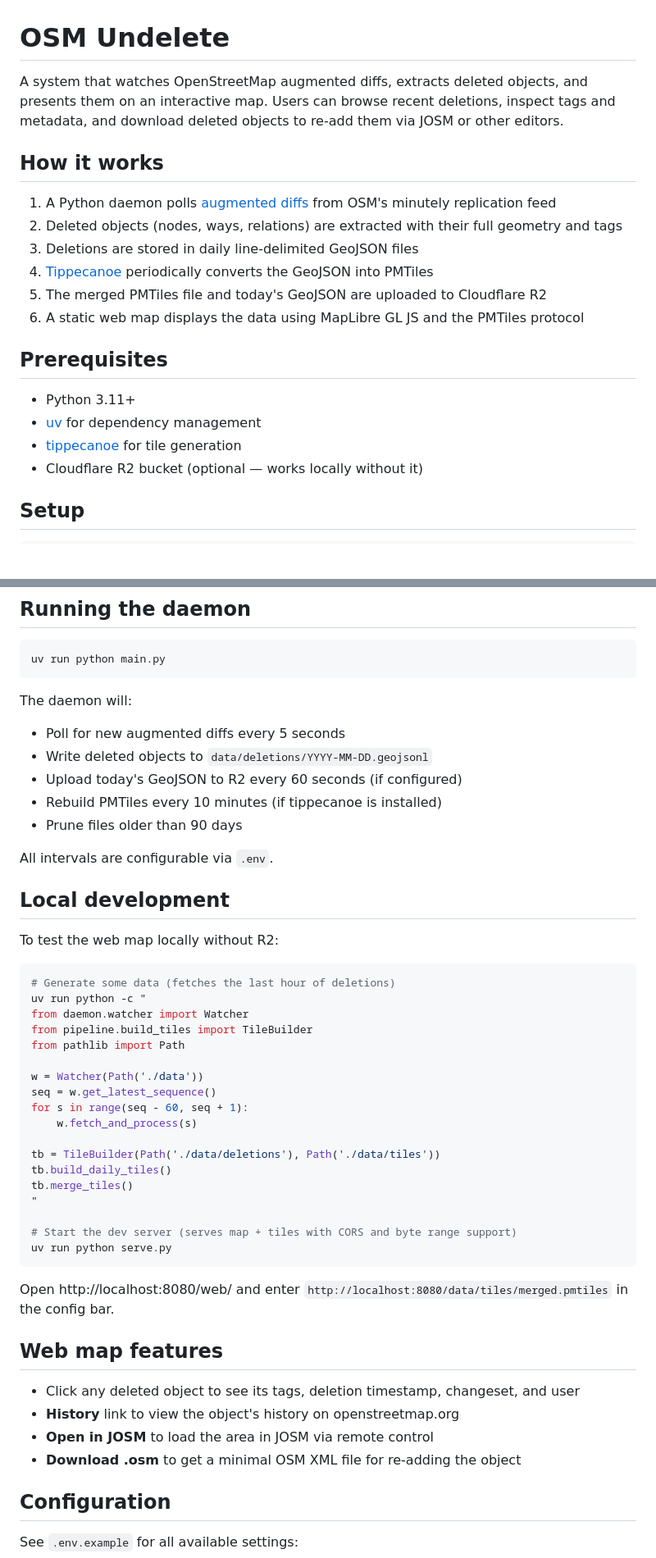
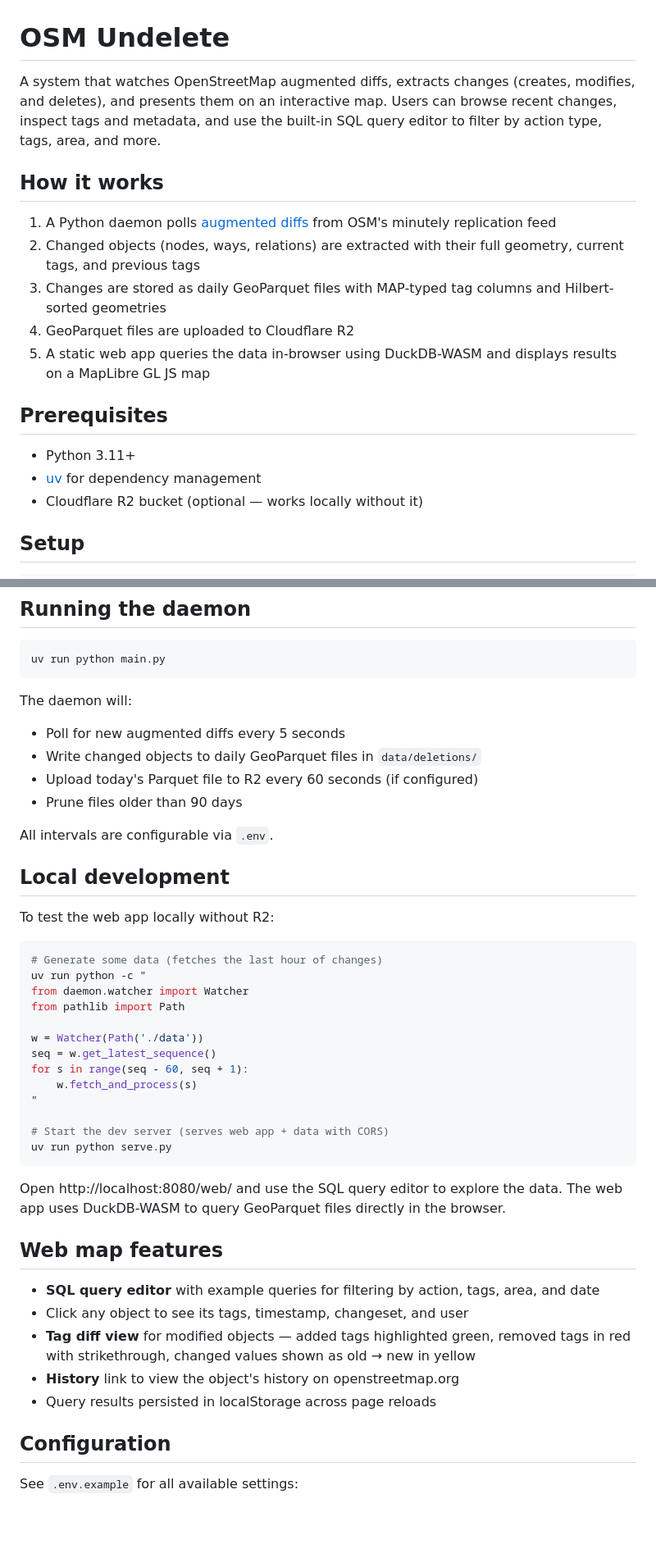
Before and after one commit to iandees/undelete, a Markdown page: README.md, 2 parts joined by grey strips. Shown at 82% size. Drawn GitHub-style; blank space fills up the shorter version.

Commit message:
Update README to reflect GeoParquet/DuckDB-WASM architecture

````diff
--- a/README.md
+++ b/README.md
@@ -1,21 +1,19 @@
 # OSM Undelete
 
-A system that watches OpenStreetMap augmented diffs, extracts deleted objects, and presents them on an interactive map. Users can browse recent deletions, inspect tags and metadata, and download deleted objects to re-add them via JOSM or other editors.
+A system that watches OpenStreetMap augmented diffs, extracts changes (creates, modifies, and deletes), and presents them on an interactive map. Users can browse recent changes, inspect tags and metadata, and use the built-in SQL query editor to filter by action type, tags, area, and more.
 
 ## How it works
 
 1. A Python daemon polls [augmented diffs](https://adiffs.osmcha.org/) from OSM's minutely replication feed
-2. Deleted objects (nodes, ways, relations) are extracted with their full geometry and tags
-3. Deletions are stored in daily line-delimited GeoJSON files
-4. [Tippecanoe](https://github.com/felt/tippecanoe) periodically converts the GeoJSON into PMTiles
-5. The merged PMTiles file and today's GeoJSON are uploaded to Cloudflare R2
-6. A static web map displays the data using MapLibre GL JS and the PMTiles protocol
+2. Changed objects (nodes, ways, relations) are extracted with their full geometry, current tags, and previous tags
+3. Changes are stored as daily GeoParquet files with MAP-typed tag columns and Hilbert-sorted geometries
+4. GeoParquet files are uploaded to Cloudflare R2
+5. A static web app queries the data in-browser using DuckDB-WASM and displays results on a MapLibre GL JS map
 
 ## Prerequisites
 
 - Python 3.11+
 - [uv](https://docs.astral.sh/uv/) for dependency management
-- [tippecanoe](https://github.com/felt/tippecanoe) for tile generation
 - Cloudflare R2 bucket (optional — works locally without it)
 
 ## Setup
@@ -37,46 +35,41 @@ uv run python main.py
 
 The daemon will:
 - Poll for new augmented diffs every 5 seconds
-- Write deleted objects to `data/deletions/YYYY-MM-DD.geojsonl`
-- Upload today's GeoJSON to R2 every 60 seconds (if configured)
-- Rebuild PMTiles every 10 minutes (if tippecanoe is installed)
+- Write changed objects to daily GeoParquet files in `data/deletions/`
+- Upload today's Parquet file to R2 every 60 seconds (if configured)
 - Prune files older than 90 days
 
 All intervals are configurable via `.env`.
 
 ## Local development
 
-To test the web map locally without R2:
+To test the web app locally without R2:
 
 ```bash
-# Generate some data (fetches the last hour of deletions)
+# Generate some data (fetches the last hour of changes)
 uv run python -c "
 from daemon.watcher import Watcher
-from pipeline.build_tiles import TileBuilder
 from pathlib import Path
 
 w = Watcher(Path('./data'))
 seq = w.get_latest_sequence()
 for s in range(seq - 60, seq + 1):
     w.fetch_and_process(s)
-
-tb = TileBuilder(Path('./data/deletions'), Path('./data/tiles'))
-tb.build_daily_tiles()
-tb.merge_tiles()
 "
 
-# Start the dev server (serves map + tiles with CORS and byte range support)
+# Start the dev server (serves web app + data with CORS)
 uv run python serve.py
 ```
 
-Open http://localhost:8080/web/ and enter `http://localhost:8080/data/tiles/merged.pmtiles` in the config bar.
+Open http://localhost:8080/web/ and use the SQL query editor to explore the data. The web app uses DuckDB-WASM to query GeoParquet files directly in the browser.
 
 ## Web map features
 
-- Click any deleted object to see its tags, deletion timestamp, changeset, and user
+- **SQL query editor** with example queries for filtering by action, tags, area, and date
+- Click any object to see its tags, timestamp, changeset, and user
+- **Tag diff view** for modified objects — added tags highlighted green, removed tags in red with strikethrough, changed values shown as old → new in yellow
 - **History** link to view the object's history on openstreetmap.org
-- **Open in JOSM** to load the area in JOSM via remote control
-- **Download .osm** to get a minimal OSM XML file for re-adding the object
+- Query results persisted in localStorage across page reloads
 
 ## Configuration
 
````
Also changed, not shown: other parts of README.md (+5 -5 lines).
